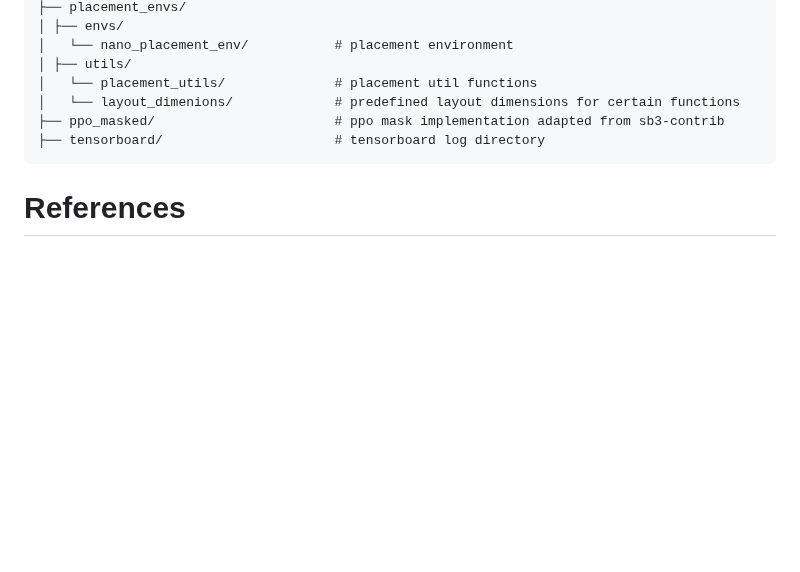
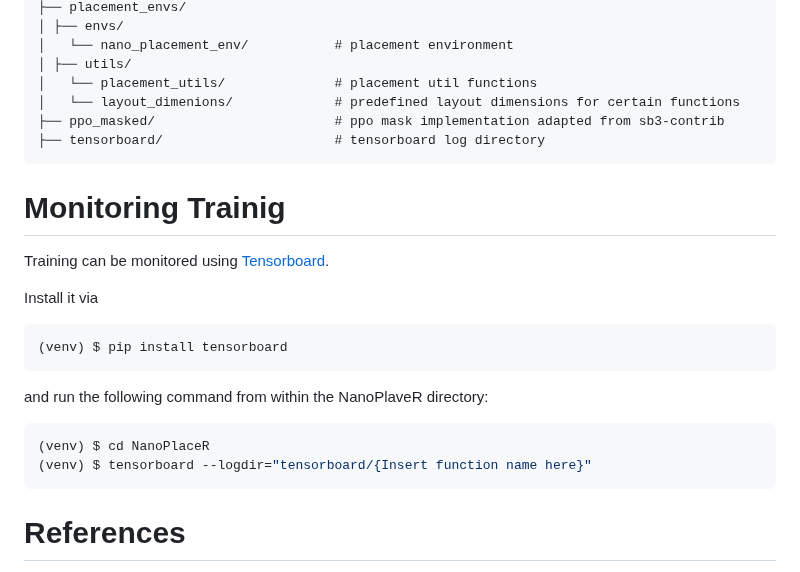
Before and after one commit to cda-tum/mnt-nanoplacer, a Markdown page: README.md, the part around the change. Rendered like a GitHub page; blank space fills up the shorter version.

````diff
--- a/README.md
+++ b/README.md
@@ -100,6 +100,20 @@ Optional arguments:
 ├── tensorboard/                      # tensorboard log directory
 ```
 
+# Monitoring Trainig
+Training can be monitored using [Tensorboard](https://www.tensorflow.org/tensorboard).
+
+Install it via
+```console
+(venv) $ pip install tensorboard
+```
+
+and run the following command from within the NanoPlaveR directory:
+```console
+(venv) $ cd NanoPlaceR
+(venv) $ tensorboard --logdir="tensorboard/{Insert function name here}"
+```
+
 # References
 
 In case you are using NanoPlaceR in your work, we would be thankful if you referred to it by citing the following publication:
````
